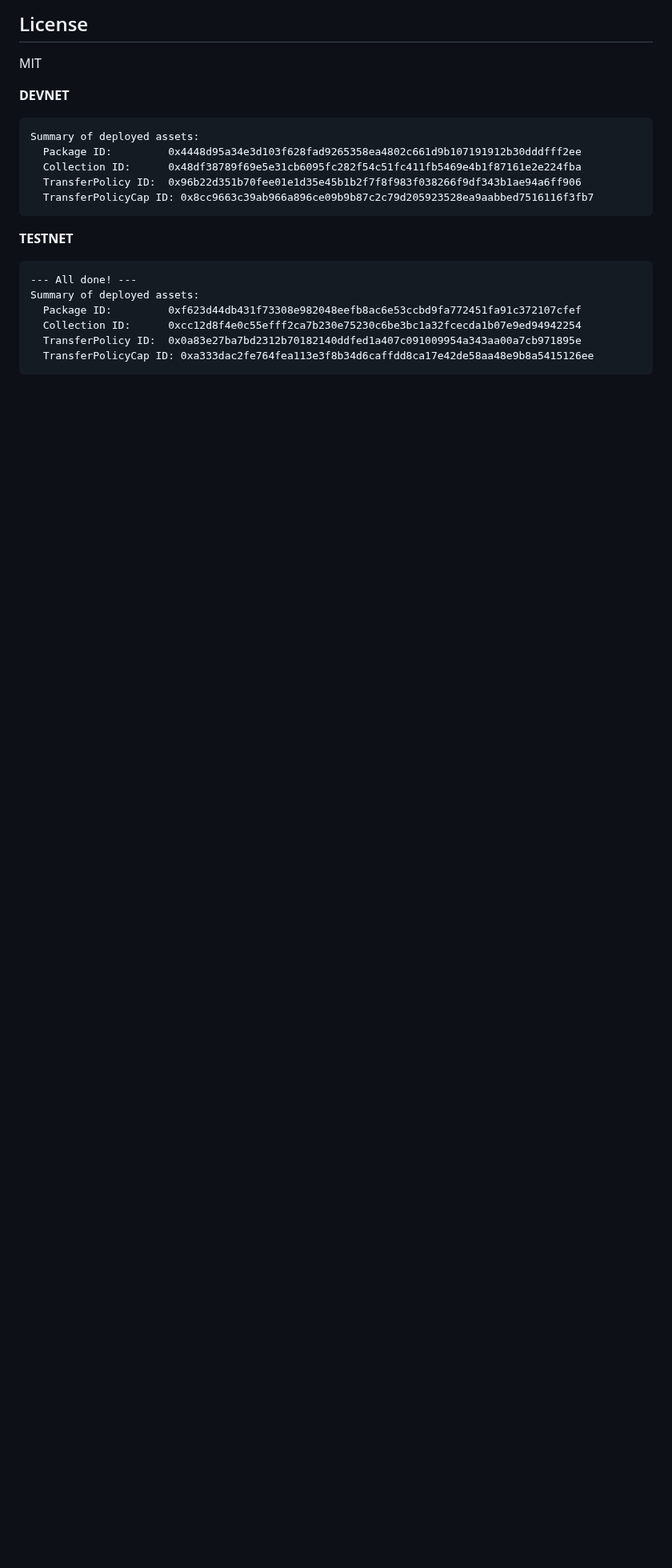
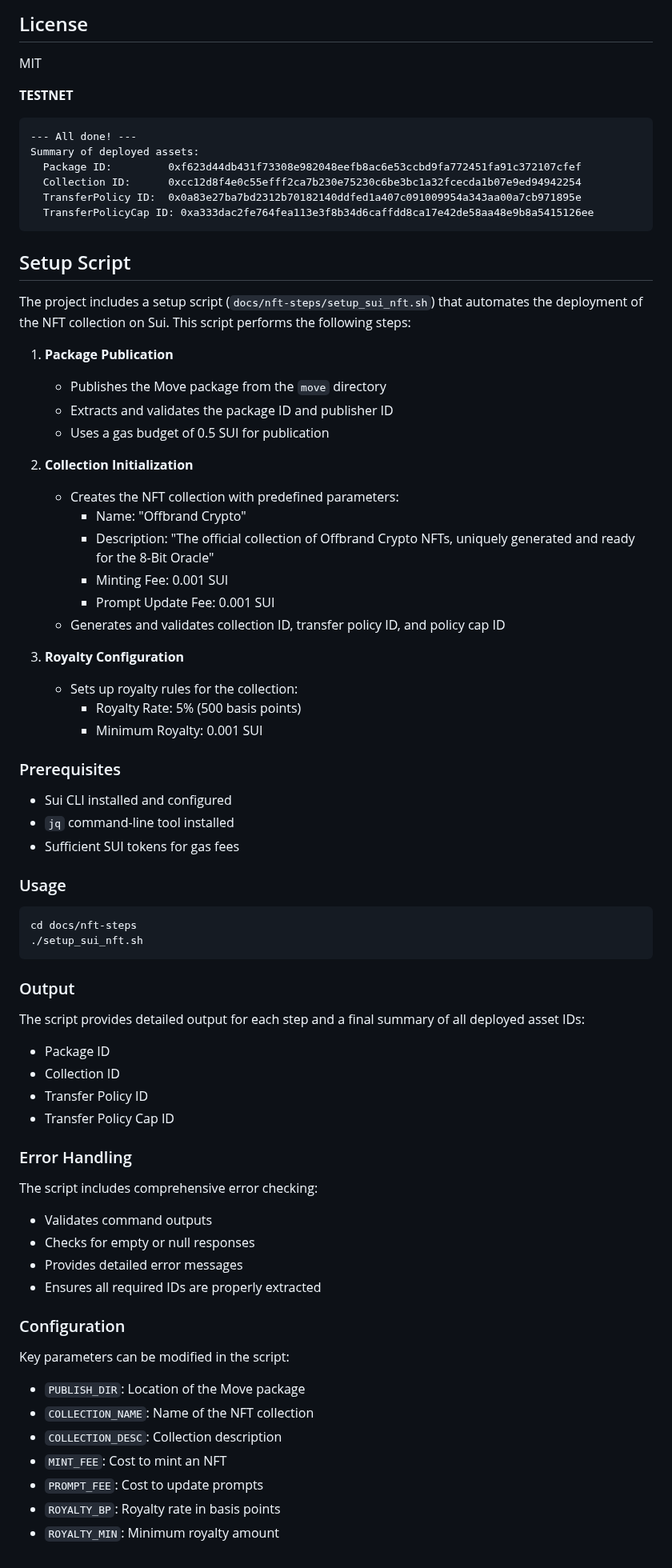
Before and after one commit to fullvaluedan/NFTer, a Markdown page: README.md, the part around the change. Shown at 80% size. GitHub-like rendering; blank space fills up the shorter version.

````diff
--- a/README.md
+++ b/README.md
@@ -631,16 +631,6 @@ sui client call --package 0x2 --module kiosk --function list \
 
 MIT
 
-**DEVNET**
-
-```
-Summary of deployed assets:
-  Package ID:         0x4448d95a34e3d103f628fad9265358ea4802c661d9b107191912b30dddfff2ee
-  Collection ID:      0x48df38789f69e5e31cb6095fc282f54c51fc411fb5469e4b1f87161e2e224fba
-  TransferPolicy ID:  0x96b22d351b70fee01e1d35e45b1b2f7f8f983f038266f9df343b1ae94a6ff906
-  TransferPolicyCap ID: 0x8cc9663c39ab966a896ce09b9b87c2c79d205923528ea9aabbed7516116f3fb7
-```
-
 **TESTNET**
 
 ```
@@ -651,3 +641,70 @@ Summary of deployed assets:
   TransferPolicy ID:  0x0a83e27ba7bd2312b70182140ddfed1a407c091009954a343aa00a7cb971895e
   TransferPolicyCap ID: 0xa333dac2fe764fea113e3f8b34d6caffdd8ca17e42de58aa48e9b8a5415126ee
 ```
+
+## Setup Script
+
+The project includes a setup script (`docs/nft-steps/setup_sui_nft.sh`) that automates the deployment of the NFT collection on Sui. This script performs the following steps:
+
+1. **Package Publication**
+
+   - Publishes the Move package from the `move` directory
+   - Extracts and validates the package ID and publisher ID
+   - Uses a gas budget of 0.5 SUI for publication
+
+2. **Collection Initialization**
+
+   - Creates the NFT collection with predefined parameters:
+     - Name: "Offbrand Crypto"
+     - Description: "The official collection of Offbrand Crypto NFTs, uniquely generated and ready for the 8-Bit Oracle"
+     - Minting Fee: 0.001 SUI
+     - Prompt Update Fee: 0.001 SUI
+   - Generates and validates collection ID, transfer policy ID, and policy cap ID
+
+3. **Royalty Configuration**
+   - Sets up royalty rules for the collection:
+     - Royalty Rate: 5% (500 basis points)
+     - Minimum Royalty: 0.001 SUI
+
+### Prerequisites
+
+- Sui CLI installed and configured
+- `jq` command-line tool installed
+- Sufficient SUI tokens for gas fees
+
+### Usage
+
+```bash
+cd docs/nft-steps
+./setup_sui_nft.sh
+```
+
+### Output
+
+The script provides detailed output for each step and a final summary of all deployed asset IDs:
+
+- Package ID
+- Collection ID
+- Transfer Policy ID
+- Transfer Policy Cap ID
+
+### Error Handling
+
+The script includes comprehensive error checking:
+
+- Validates command outputs
+- Checks for empty or null responses
+- Provides detailed error messages
+- Ensures all required IDs are properly extracted
+
+### Configuration
+
+Key parameters can be modified in the script:
+
+- `PUBLISH_DIR`: Location of the Move package
+- `COLLECTION_NAME`: Name of the NFT collection
+- `COLLECTION_DESC`: Collection description
+- `MINT_FEE`: Cost to mint an NFT
+- `PROMPT_FEE`: Cost to update prompts
+- `ROYALTY_BP`: Royalty rate in basis points
+- `ROYALTY_MIN`: Minimum royalty amount
````
